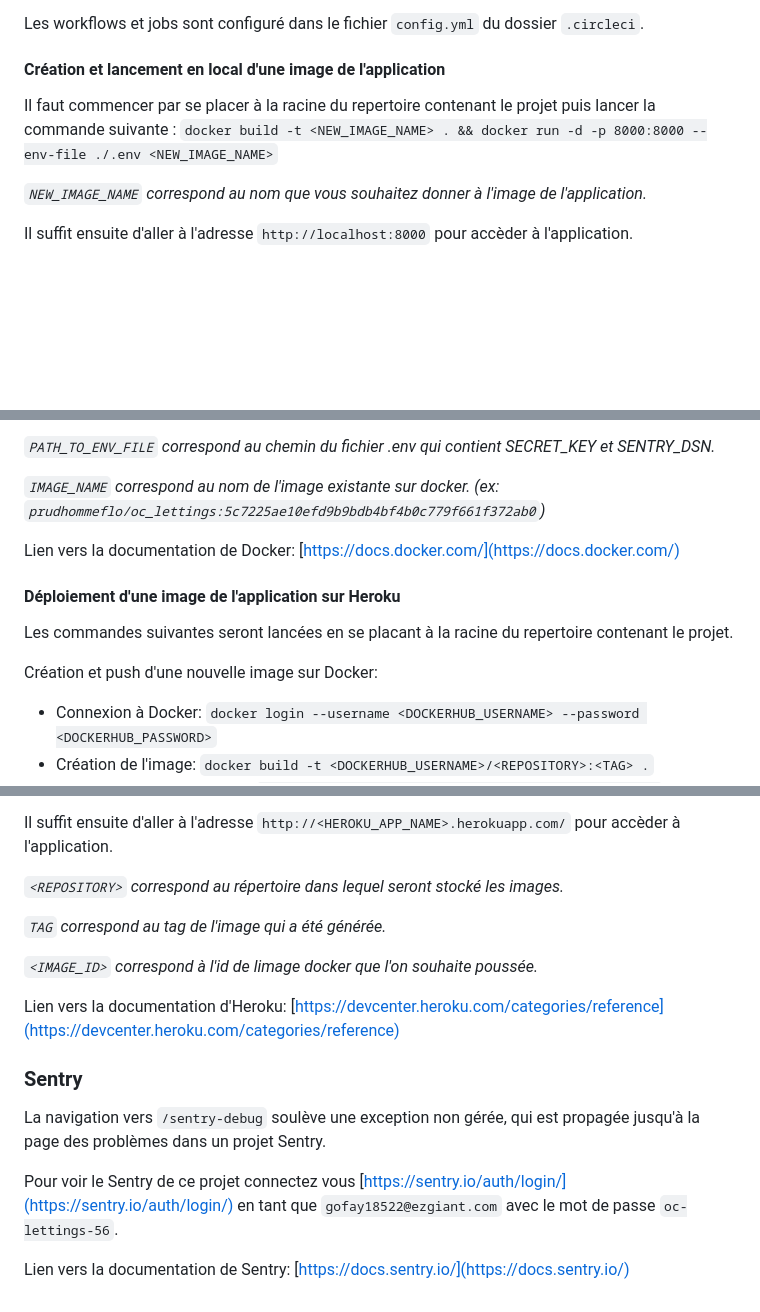
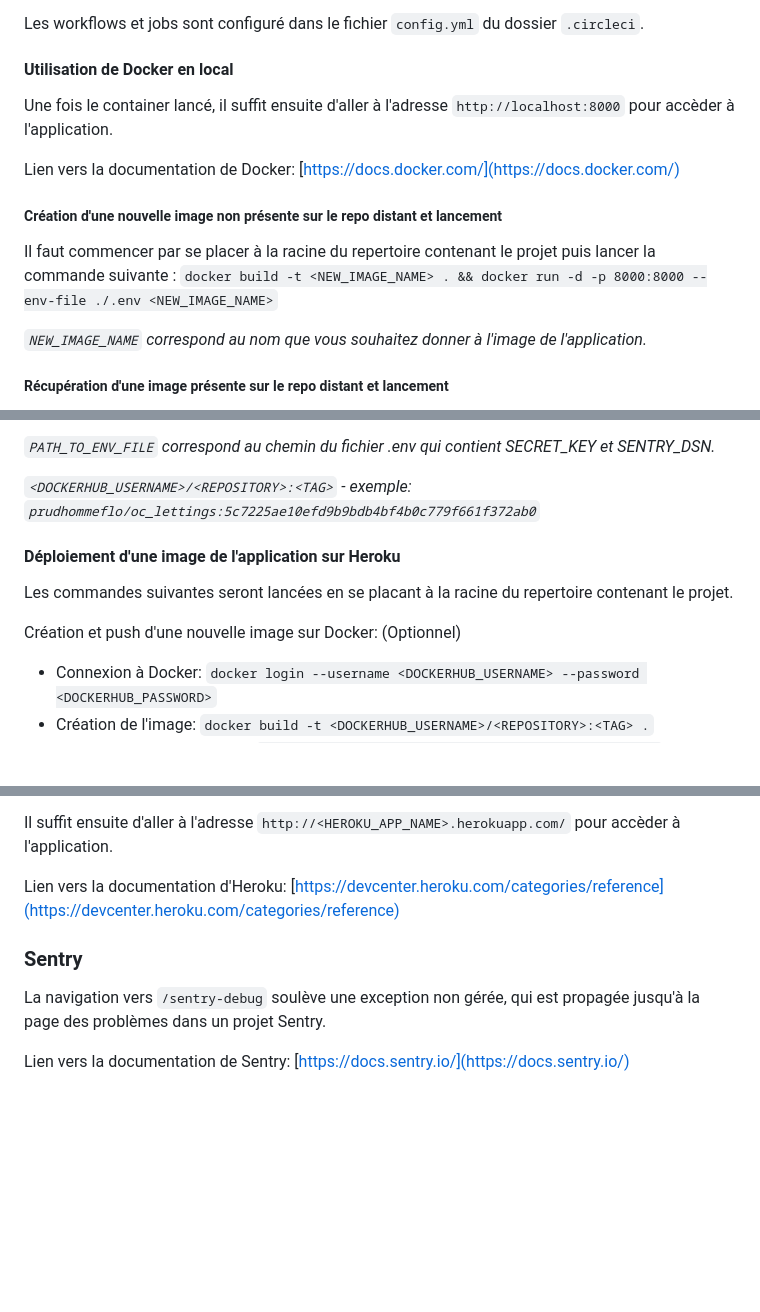
Before and after one commit to Prud-homme/Python-OC-Lettings, a Markdown page: README.md, 3 parts joined by grey strips. Drawn GitHub-style; blank space fills up the shorter version.

Commit message:
docs: readme update

```diff
--- a/README.md
+++ b/README.md
@@ -113,11 +113,17 @@ Chaque push sur le repository GitHub déclenche un workflow de Circle CI:
 
 Les workflows et jobs sont configuré dans le fichier `config.yml` du dossier `.circleci`.
 
-#### Création et lancement en local d'une image de l'application
+#### Utilisation de Docker en local
+
+Une fois le container lancé, il suffit ensuite d'aller à l'adresse `http://localhost:8000` pour accèder à l'application.
+
+Lien vers la documentation de Docker: [https://docs.docker.com/](https://docs.docker.com/)
+
+##### Création d'une nouvelle image non présente sur le repo distant et lancement
 
 Il faut commencer par se placer à la racine du repertoire contenant le projet puis lancer la commande suivante : `docker build -t <NEW_IMAGE_NAME> . && docker run -d -p 8000:8000 --env-file ./.env <NEW_IMAGE_NAME>`
 
 *`NEW_IMAGE_NAME` correspond au nom que vous souhaitez donner à l'image de l'application.*
 
-Il suffit ensuite d'aller à l'adresse `http://localhost:8000` pour accèder à l'application.
+##### Récupération d'une image présente sur le repo distant et lancement
 
@@ -125,15 +132,14 @@ Il faut utiliser la commande: `docker run -d -p 8000:8000 --env-file <PATH_TO_EN
 
 *`PATH_TO_ENV_FILE` correspond au chemin du fichier .env qui contient SECRET_KEY et SENTRY_DSN.*
 
-*`IMAGE_NAME` correspond au nom de l'image existante sur docker. (ex: `prudhommeflo/oc_lettings:5c7225ae10efd9b9bdb4bf4b0c779f661f372ab0`)*
+*`<DOCKERHUB_USERNAME>/<REPOSITORY>:<TAG>` - exemple: `prudhommeflo/oc_lettings:5c7225ae10efd9b9bdb4bf4b0c779f661f372ab0`*
 
-Lien vers la documentation de Docker: [https://docs.docker.com/](https://docs.docker.com/)
 
 #### Déploiement d'une image de l'application sur Heroku
 
 Les commandes suivantes seront lancées en se placant à la racine du repertoire contenant le projet.
 
-Création et push d'une nouvelle image sur Docker:
+Création et push d'une nouvelle image sur Docker: (Optionnel)
 
 - Connexion à Docker: `docker login --username <DOCKERHUB_USERNAME> --password <DOCKERHUB_PASSWORD>`
 - Création de l'image: `docker build -t <DOCKERHUB_USERNAME>/<REPOSITORY>:<TAG> .`
@@ -146,12 +152,6 @@ Déploiement d'une image existante sur Docker:
 - Déploiement de l'image: `heroku container:release -a <HEROKU_APP_NAME> web`
 
 Il suffit ensuite d'aller à l'adresse `http://<HEROKU_APP_NAME>.herokuapp.com/` pour accèder à l'application.
-
-*`<REPOSITORY>` correspond au répertoire dans lequel seront stocké les images.*
-
-*`TAG` correspond au tag de l'image qui a été générée.*
-
-*`<IMAGE_ID>` correspond à l'id de limage docker que l'on souhaite poussée.*
 
 Lien vers la documentation d'Heroku: [https://devcenter.heroku.com/categories/reference](https://devcenter.heroku.com/categories/reference)
 
@@ -159,6 +159,4 @@ Lien vers la documentation d'Heroku: [https://devcenter.heroku.com/categories/re
 
 La navigation vers `/sentry-debug` soulève une exception non gérée, qui est propagée jusqu'à la page des problèmes dans un projet Sentry.
 
-Pour voir le Sentry de ce projet connectez vous [https://sentry.io/auth/login/](https://sentry.io/auth/login/) en tant que `gofay18522@ezgiant.com` avec le mot de passe `oc-lettings-56`.
-
 Lien vers la documentation de Sentry: [https://docs.sentry.io/](https://docs.sentry.io/)
```
Also changed, not shown: other parts of README.md (+3 -2 lines).
